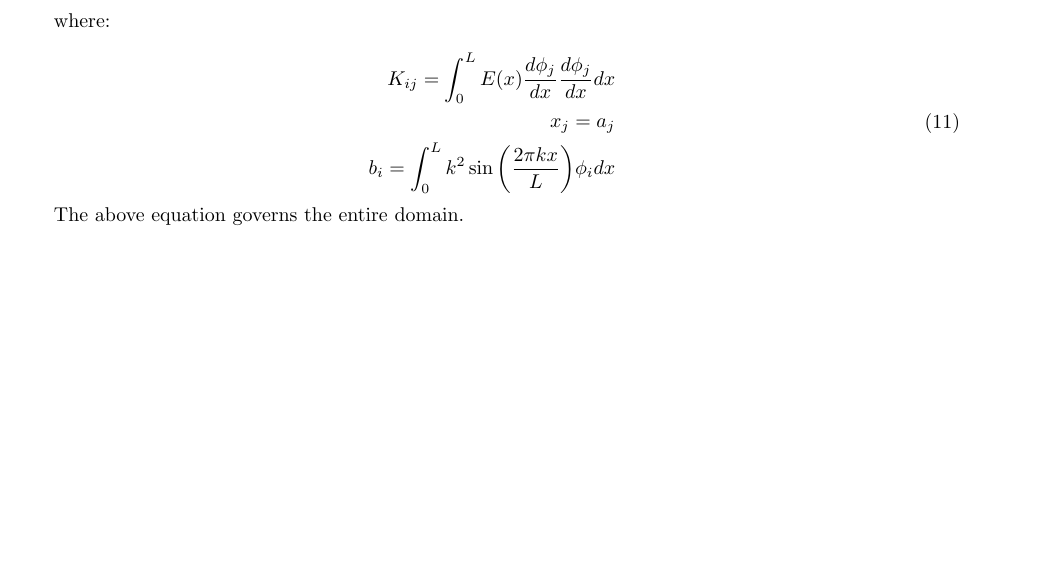
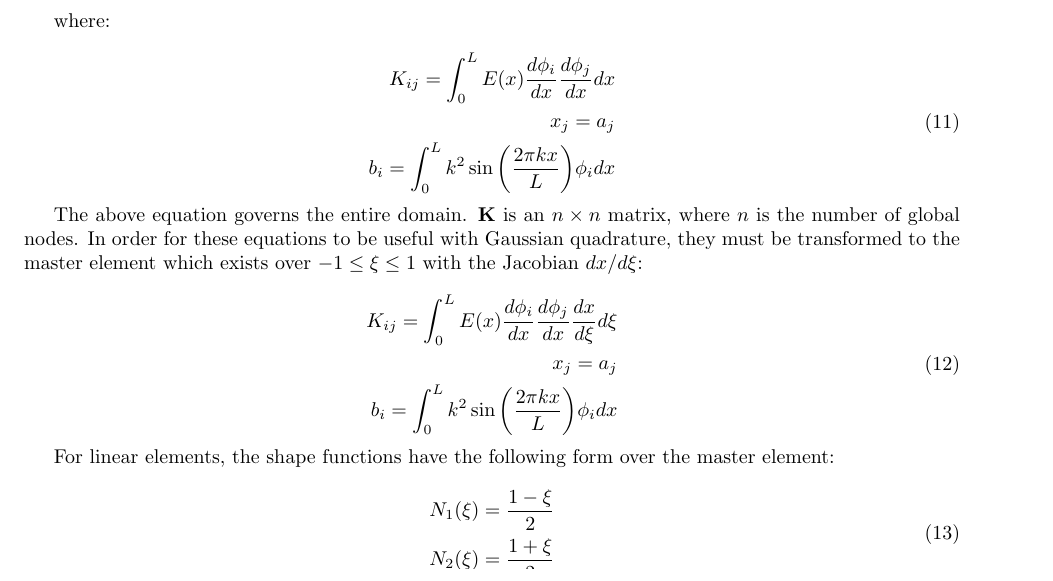
Before and after one commit to aprilnovak/ME280a, a LaTeX problem sheet (HW1/Novak_April_HW1.tex): part of page 2 of 2, cut so that both start at the same text. Compiled offline with pdfLaTeX.

Commit message:
Updates to HW file.

```diff
--- a/HW1/Novak_April_HW1.tex
+++ b/HW1/Novak_April_HW1.tex
@@ -172,13 +170,30 @@ where:
 
 \begin{equation}
 \begin{aligned}
-K_{ij}=\int_{0}^{L}E(x)\frac{d\phi_j}{dx}\frac{d\phi_j}{dx}dx\\
+K_{ij}=\int_{0}^{L}E(x)\frac{d\phi_i}{dx}\frac{d\phi_j}{dx}dx\\
 x_j=a_j\\
 b_i=\int_{0}^{L}k^2\sin{\left(\frac{2\pi kx}{L}\right)}\phi_idx\\
 \end{aligned}
 \end{equation}
 
-The above equation governs the entire domain.
+The above equation governs the entire domain. \(\textbf{K}\) is an \(n \times n\) matrix, where \(n\) is the number of global nodes. In order for these equations to be useful with Gaussian quadrature, they must be transformed to the master element which exists over \(-1\leq\xi\leq1\) with the Jacobian \(dx/d\xi\):
+
+\begin{equation}
+\begin{aligned}
+K_{ij}=\int_{0}^{L}E(x)\frac{d\phi_i}{dx}\frac{d\phi_j}{dx}\frac{dx}{d\xi}d\xi\\
+x_j=a_j\\
+b_i=\int_{0}^{L}k^2\sin{\left(\frac{2\pi kx}{L}\right)}\phi_idx\\
+\end{aligned}
+\end{equation}
+
+For linear elements, the shape functions have the following form over the master element:
+
+\begin{equation}
+\begin{aligned}
+N_1(\xi)=\frac{1-\xi}{2}\\
+N_2(\xi)=\frac{1+\xi}{2}\\
+\end{aligned}
+\end{equation}
 
 
 \end{document}
```
Also changed, not shown: HW1/Novak_April_HW1.tex (4 more changed lines).
